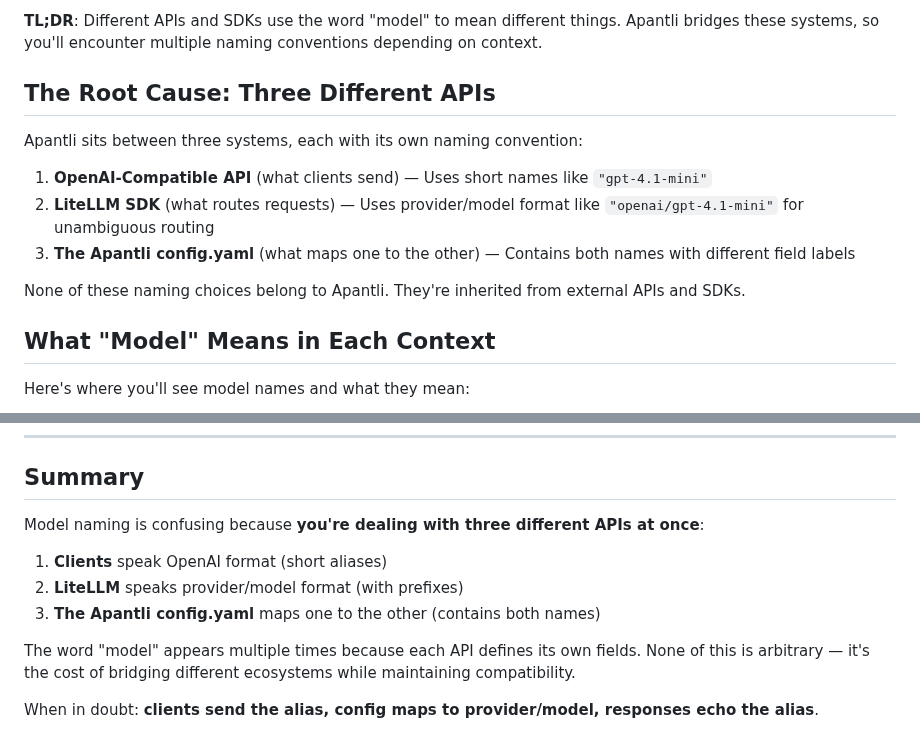
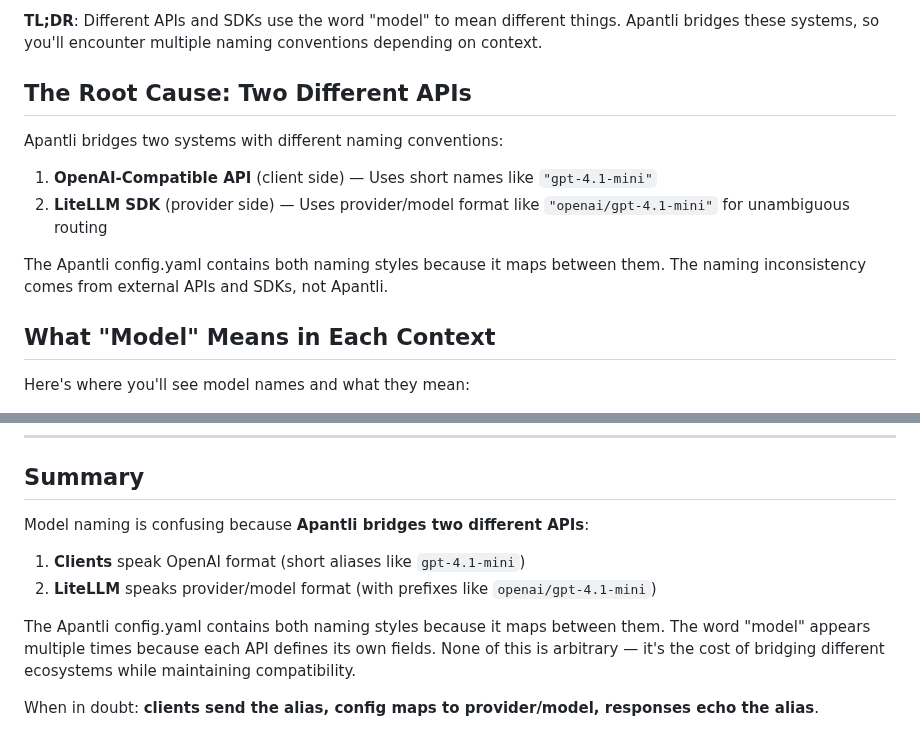
Before and after one commit to pborenstein/apantli, a Markdown page: docs/MODEL_NAMING.md, 2 parts joined by grey strips. GitHub-like rendering.

Commit message:
MODEL_NAMING.md: clarify two APIs with Apantli as bridge, not three APIs
Conceptual fix: The document previously framed this as "three different APIs" (OpenAI, LiteLLM, config.yaml), but config.yaml isn't an API - it's configuration that maps between the two actual APIs.

Updated framing:
- Two external APIs: OpenAI-compatible (client side) and LiteLLM SDK (provider side)
- Apantli bridges them, so config.yaml contains both naming styles

This makes the architecture clearer: Apantli is the channel, not a third API.

```diff
--- a/docs/MODEL_NAMING.md
+++ b/docs/MODEL_NAMING.md
@@ -6,15 +6,14 @@ If you're confused about when to use `gpt-4.1-mini` versus `openai/gpt-4.1-mini`
 
 **TL;DR**: Different APIs and SDKs use the word "model" to mean different things. Apantli bridges these systems, so you'll encounter multiple naming conventions depending on context.
 
-## The Root Cause: Three Different APIs
+## The Root Cause: Two Different APIs
 
-Apantli sits between three systems, each with its own naming convention:
+Apantli bridges two systems with different naming conventions:
 
-1. **OpenAI-Compatible API** (what clients send) — Uses short names like `"gpt-4.1-mini"`
-2. **LiteLLM SDK** (what routes requests) — Uses provider/model format like `"openai/gpt-4.1-mini"` for unambiguous routing
-3. **The Apantli config.yaml** (what maps one to the other) — Contains both names with different field labels
+1. **OpenAI-Compatible API** (client side) — Uses short names like `"gpt-4.1-mini"`
+2. **LiteLLM SDK** (provider side) — Uses provider/model format like `"openai/gpt-4.1-mini"` for unambiguous routing
 
-None of these naming choices belong to Apantli. They're inherited from external APIs and SDKs.
+The Apantli config.yaml contains both naming styles because it maps between them. The naming inconsistency comes from external APIs and SDKs, not Apantli.
 
 ## What "Model" Means in Each Context
 
@@ -193,12 +192,11 @@ Apantli's job is to bridge these systems while keeping both APIs happy.
 
 ## Summary
 
-Model naming is confusing because **you're dealing with three different APIs at once**:
+Model naming is confusing because **Apantli bridges two different APIs**:
 
-1. **Clients** speak OpenAI format (short aliases)
-2. **LiteLLM** speaks provider/model format (with prefixes)
-3. **The Apantli config.yaml** maps one to the other (contains both names)
+1. **Clients** speak OpenAI format (short aliases like `gpt-4.1-mini`)
+2. **LiteLLM** speaks provider/model format (with prefixes like `openai/gpt-4.1-mini`)
 
-The word "model" appears multiple times because each API defines its own fields. None of this is arbitrary — it's the cost of bridging different ecosystems while maintaining compatibility.
+The Apantli config.yaml contains both naming styles because it maps between them. The word "model" appears multiple times because each API defines its own fields. None of this is arbitrary — it's the cost of bridging different ecosystems while maintaining compatibility.
 
 When in doubt: **clients send the alias, config maps to provider/model, responses echo the alias**.
```
